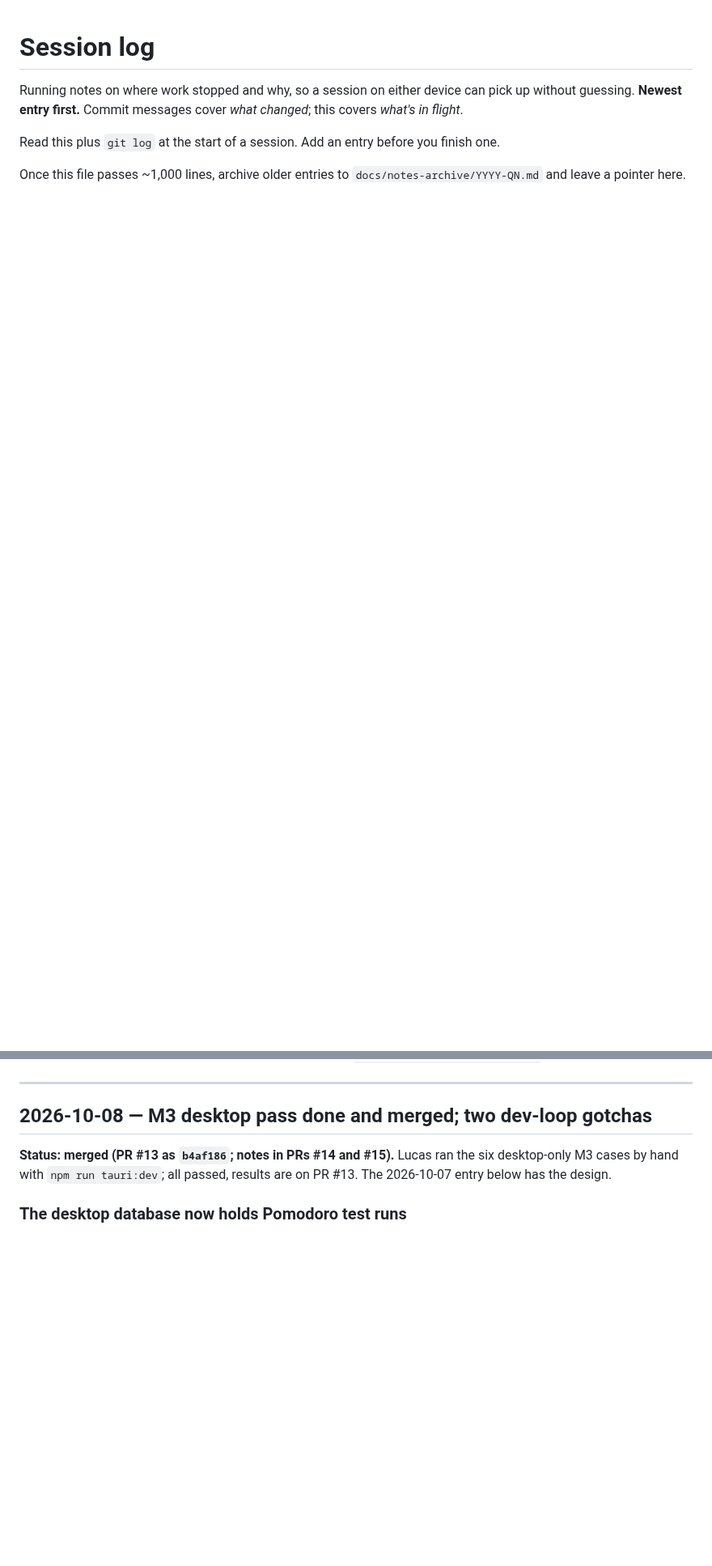
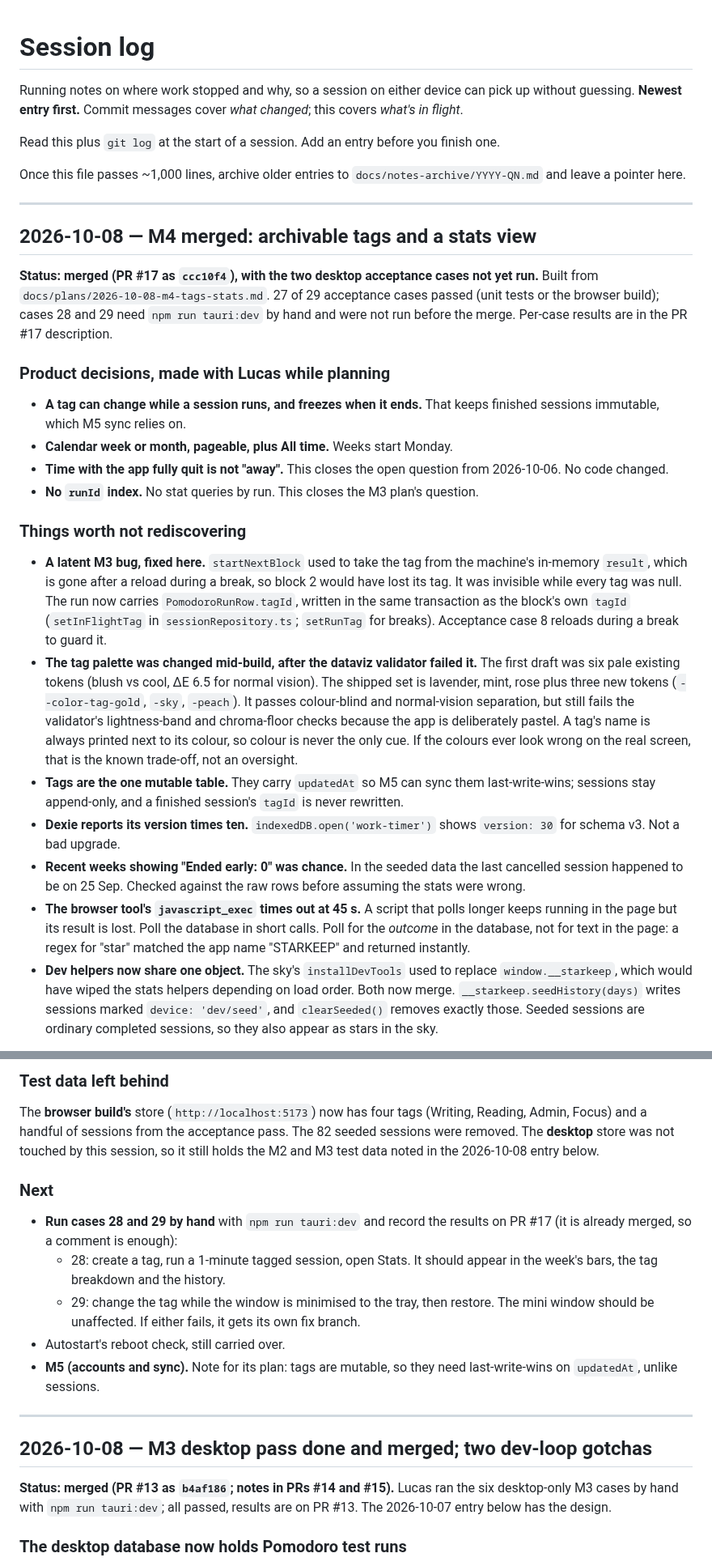
Before and after one commit to lucashlc822/work-timer, a Markdown page: NOTES.md, 2 parts joined by grey strips. Shown at 81% size. Rendered like a GitHub page; blank space fills up the shorter version.

Commit message:
Log M4 merged, and mark the two questions it answered
Co-Authored-By: Claude Sonnet 5.5 <noreply@anthropic.com>

```diff
--- a/NOTES.md
+++ b/NOTES.md
@@ -9,6 +9,85 @@ finish one.
 
 Once this file passes ~1,000 lines, archive older entries to
 `docs/notes-archive/YYYY-QN.md` and leave a pointer here.
+
+---
+
+## 2026-10-08 — M4 merged: archivable tags and a stats view
+
+**Status: merged (PR #17 as `ccc10f4`), with the two desktop acceptance cases
+not yet run.** Built from `docs/plans/2026-10-08-m4-tags-stats.md`. 27 of 29
+acceptance cases passed (unit tests or the browser build); cases 28 and 29
+need `npm run tauri:dev` by hand and were not run before the merge. Per-case
+results are in the PR #17 description.
+
+### Product decisions, made with Lucas while planning
+
+- **A tag can change while a session runs, and freezes when it ends.** That
+  keeps finished sessions immutable, which M5 sync relies on.
+- **Calendar week or month, pageable, plus All time.** Weeks start Monday.
+- **Time with the app fully quit is not "away".** This closes the open
+  question from 2026-10-06. No code changed.
+- **No `runId` index.** No stat queries by run. This closes the M3 plan's
+  question.
+
+### Things worth not rediscovering
+
+- **A latent M3 bug, fixed here.** `startNextBlock` used to take the tag from
+  the machine's in-memory `result`, which is gone after a reload during a
+  break, so block 2 would have lost its tag. It was invisible while every tag
+  was null. The run now carries `PomodoroRunRow.tagId`, written in the same
+  transaction as the block's own `tagId` (`setInFlightTag` in
+  `sessionRepository.ts`; `setRunTag` for breaks). Acceptance case 8 reloads
+  during a break to guard it.
+- **The tag palette was changed mid-build, after the dataviz validator
+  failed it.** The first draft was six pale existing tokens (blush vs cool,
+  ΔE 6.5 for normal vision). The shipped set is lavender, mint, rose plus
+  three new tokens (`--color-tag-gold`, `-sky`, `-peach`). It passes colour-blind
+  and normal-vision separation, but still fails the validator's lightness-band
+  and chroma-floor checks because the app is deliberately pastel. A tag's
+  name is always printed next to its colour, so colour is never the only cue.
+  If the colours ever look wrong on the real screen, that is the known
+  trade-off, not an oversight.
+- **Tags are the one mutable table.** They carry `updatedAt` so M5 can sync
+  them last-write-wins; sessions stay append-only, and a finished session's
+  `tagId` is never rewritten.
+- **Dexie reports its version times ten.** `indexedDB.open('work-timer')`
+  shows `version: 30` for schema v3. Not a bad upgrade.
+- **Recent weeks showing "Ended early: 0" was chance.** In the seeded data
+  the last cancelled session happened to be on 25 Sep. Checked against the raw
+  rows before assuming the stats were wrong.
+- **The browser tool's `javascript_exec` times out at 45 s.** A script that
+  polls longer keeps running in the page but its result is lost. Poll the
+  database in short calls. Poll for the *outcome* in the database, not for
+  text in the page: a regex for "star" matched the app name "STARKEEP" and
+  returned instantly.
+- **Dev helpers now share one object.** The sky's `installDevTools` used to
+  replace `window.__starkeep`, which would have wiped the stats helpers
+  depending on load order. Both now merge. `__starkeep.seedHistory(days)`
+  writes sessions marked `device: 'dev/seed'`, and `clearSeeded()` removes
+  exactly those. Seeded sessions are ordinary completed sessions, so they
+  also appear as stars in the sky.
+
+### Test data left behind
+
+The **browser build's** store (`http://localhost:5173`) now has four tags
+(Writing, Reading, Admin, Focus) and a handful of sessions from the
+acceptance pass. The 82 seeded sessions were removed. The **desktop** store
+was not touched by this session, so it still holds the M2 and M3 test data
+noted in the 2026-10-08 entry below.
+
+### Next
+
+- **Run cases 28 and 29 by hand** with `npm run tauri:dev` and record the
+  results on PR #17 (it is already merged, so a comment is enough):
+  - 28: create a tag, run a 1-minute tagged session, open Stats. It should
+    appear in the week's bars, the tag breakdown and the history.
+  - 29: change the tag while the window is minimised to the tray, then
+    restore. The mini window should be unaffected.
+  If either fails, it gets its own fix branch.
+- Autostart's reboot check, still carried over.
+- **M5 (accounts and sync).** Note for its plan: tags are mutable, so they
+  need last-write-wins on `updatedAt`, unlike sessions.
 
 ---
 
```
Also changed, not shown: other parts of NOTES.md (+3 -0 lines).
